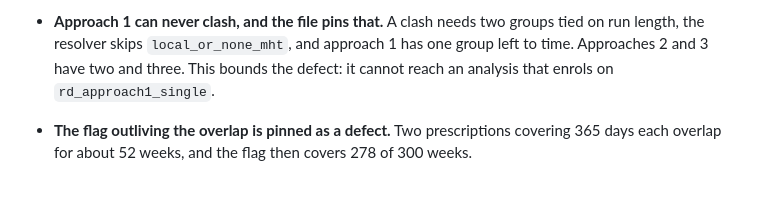
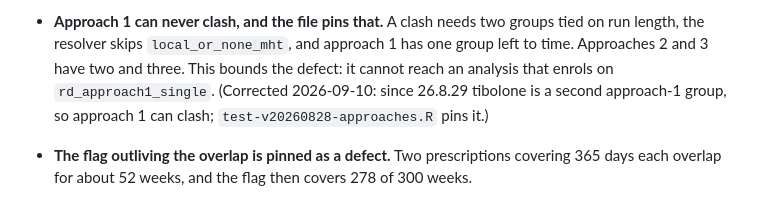
Before and after one commit to skalkidou-lab/mht, a Markdown page: NEWS.md, the part around the change. Drawn GitHub-style.

Commit message:
NEWS: approach 1 can clash since tibolone became its own group
The 26.8.26 entry said approach 1 can never clash. Since 26.8.29 tibolone is a second
approach-1 group, so it can, and test-v20260828-approaches.R pins it. Correction dated
2026-09-10. No code change, no version bump.

```diff
--- a/NEWS.md
+++ b/NEWS.md
@@ -167,7 +167,9 @@
   groups tied on run length, the resolver skips `local_or_none_mht`, and
   approach 1 has one group left to time. Approaches 2 and 3 have two and three.
   This bounds the defect: it cannot reach an analysis that enrols on
-  `rd_approach1_single`.
+  `rd_approach1_single`. (Corrected 2026-09-10: since 26.8.29 tibolone is a
+  second approach-1 group, so approach 1 can clash;
+  `test-v20260828-approaches.R` pins it.)
 * **The flag outliving the overlap is pinned as a defect.** Two prescriptions
   covering 365 days each overlap for about 52 weeks, and the flag then covers
   278 of 300 weeks.
```
